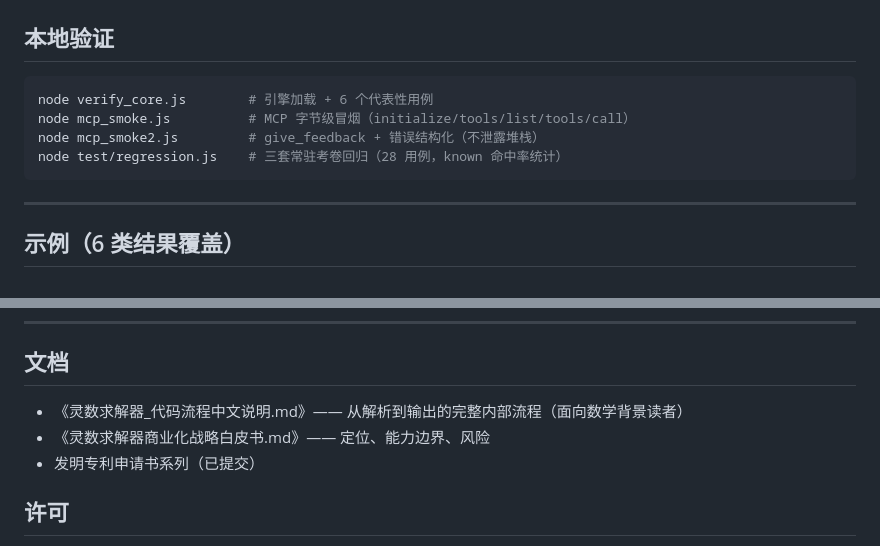
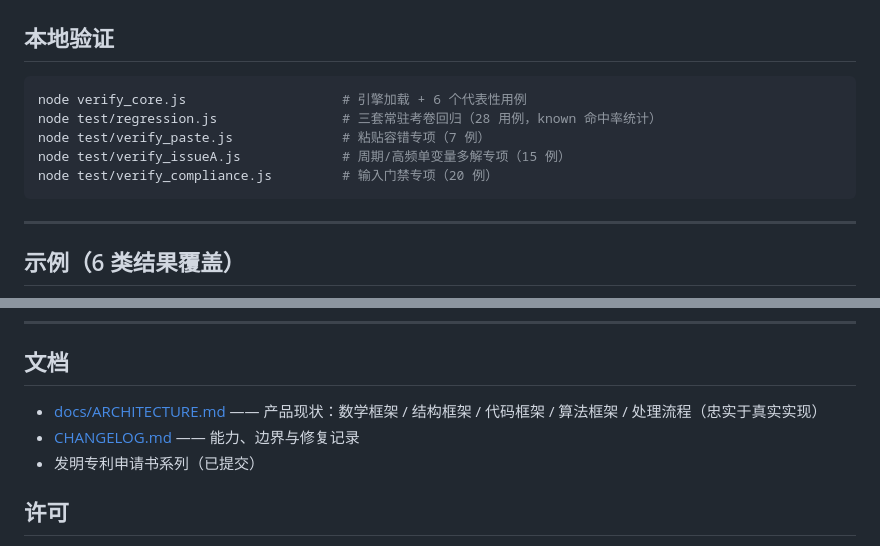
Before and after one commit to genesis-plan/lingshu-solver, a Markdown page: README.md, 2 parts joined by grey strips. GitHub-like rendering.

Commit message:
docs: add product ARCHITECTURE (math/structure/code/algorithm/pipeline); remove process docs

````diff
--- a/README.md
+++ b/README.md
@@ -199,10 +199,11 @@ AI 智能体遇到卡点/错误/疑似问题时主动回报，仅落本地 `feed
 ## 本地验证
 
 ```bash
-node verify_core.js        # 引擎加载 + 6 个代表性用例
-node mcp_smoke.js          # MCP 字节级冒烟（initialize/tools/list/tools/call）
-node mcp_smoke2.js         # give_feedback + 错误结构化（不泄露堆栈）
-node test/regression.js    # 三套常驻考卷回归（28 用例，known 命中率统计）
+node verify_core.js                    # 引擎加载 + 6 个代表性用例
+node test/regression.js                # 三套常驻考卷回归（28 用例，known 命中率统计）
+node test/verify_paste.js              # 粘贴容错专项（7 例）
+node test/verify_issueA.js             # 周期/高频单变量多解专项（15 例）
+node test/verify_compliance.js         # 输入门禁专项（20 例）
 ```
 
 ---
@@ -222,8 +223,8 @@ node test/regression.js    # 三套常驻考卷回归（28 用例，known 命中
 
 ## 文档
 
-- 《灵数求解器_代码流程中文说明.md》—— 从解析到输出的完整内部流程（面向数学背景读者）
-- 《灵数求解器商业化战略白皮书.md》—— 定位、能力边界、风险
+- [docs/ARCHITECTURE.md](./docs/ARCHITECTURE.md) —— 产品现状：数学框架 / 结构框架 / 代码框架 / 算法框架 / 处理流程（忠实于真实实现）
+- [CHANGELOG.md](./CHANGELOG.md) —— 能力、边界与修复记录
 - 发明专利申请书系列（已提交）
 
 ## 许可
````
